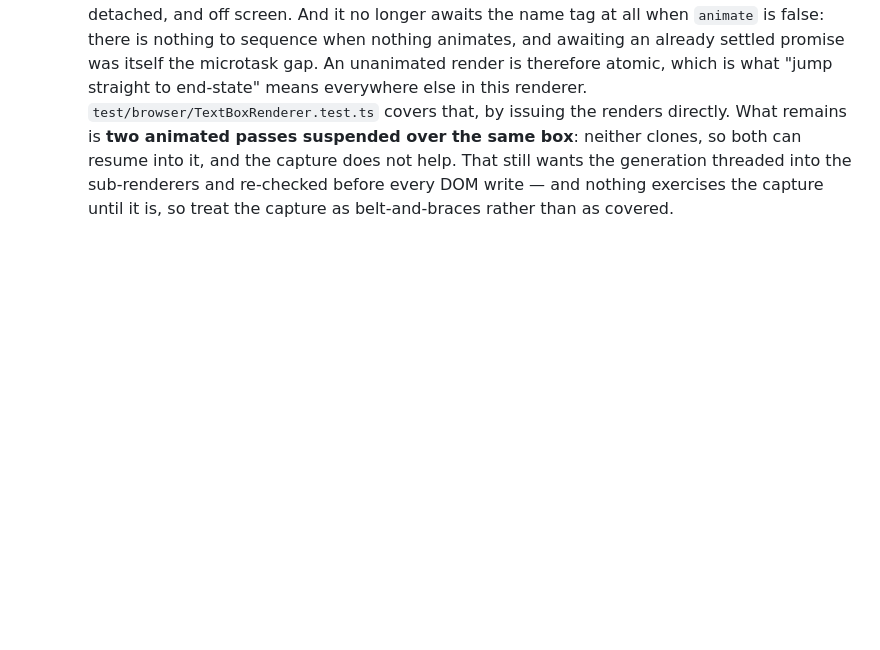
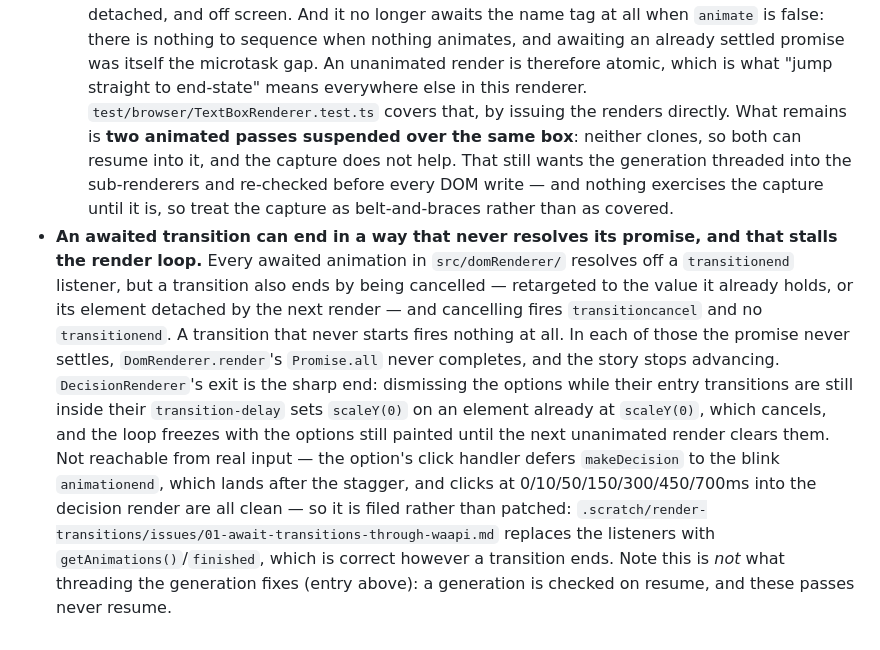
Before and after one commit to a544jh/WebVn, a Markdown page: ROUGH_EDGES.md, the part around the change. Rendered like a GitHub page; blank space fills up the shorter version.

Commit message:
File the transition-settling refactor rather than patching it
Every awaited animation in the renderer resolves off a `transitionend`
listener, and that is not the only way a transition ends. Measured in the
browser suite's Chromium: retargeting a transition to the value it already
holds fires `transitioncancel` and no `transitionend`, so does detaching its
element mid-flight, and a transition that never starts fires nothing. Each of
those leaves the promise unsettled, `Promise.all` in `render` never completes,
and the story stops advancing - `DecisionRenderer`'s exit freezes the loop with
the options still on screen.

Not patched, because no path from real input reaches it and the patch would be
thrown away: the option's click handler defers `makeDecision` to the blink
`animationend`, which lands after the entry stagger, and clicks at seven points
across it are all clean. The fix is `getAnimations()`/`finished`, which is
correct however a transition ends, and which has to be called after the style
writes - so three `SpriteRenderer` sites and `DecisionRenderer`'s exit loop turn
around, which is a refactor rather than a second listener per site.

Distinct from threading the render generation, and ahead of it: a generation is
checked on resume, and these passes never resume.

Co-Authored-By: Claude Opus 5 (1M context) <noreply@anthropic.com>
Claude-Session: https://claude.ai/code/session_01JgyU7YMFSZDG1TVtUHiaBP

```diff
--- a/ROUGH_EDGES.md
+++ b/ROUGH_EDGES.md
@@ -18,3 +18,4 @@ Real issues that actively confuse new contributors. If you touch the area, consi
 - **`ConsecutiveIntegerSet.toJSON` returns its internal array by reference** (the `should deep clone..?` TODO is right). Callers currently `JSON.stringify` immediately so nothing breaks today, but holding onto the returned value and mutating the set will corrupt it.
 - **Sub-renderers can write into an element a newer render already replaced.** `DomRenderer.render` stamps each pass with `renderGeneration` and its completion callback bails when superseded, but the sub-renderers themselves have no such guard. `TextBoxRenderer.renderAdv` clears the box, `await`s `renderAdvNameTag`, then appends the characters — and a non-animated render arriving in that gap swaps `this.advTextBox` for a fresh clone (that is how it cancels transitions and drops listeners). The stale pass resumes, re-reads the field, and appends into the *new* element, so the line renders twice ("ByeBye"). It only bites when the name tag is unchanged; when the speaker changes, the stale pass instead blocks forever on a `transitionend` for a detached element and never reaches the append. Not reachable from the UI today, because that `await` is a microtask and the browser drains microtasks before delivering the next click — real clicks, skip mode (50ms timer) and autoplay (7s interval) all resume the first pass before a second can start. It becomes reachable the moment a genuinely async step appears there. `advanceFast` in `test/demo/DemoStory.test.ts` deliberately spaces its two clicks a task apart for this reason — collapsing them into one turn used to reproduce the doubling.
   - **Half of it is closed as of 2026-08-29, and the half that is left is the one that needs the generation.** `renderAdv` now appends into the box it captured before its first `await` rather than re-reading the field, so a superseded pass writes into the element it started with — detached, and off screen. And it no longer awaits the name tag at all when `animate` is false: there is nothing to sequence when nothing animates, and awaiting an already settled promise was itself the microtask gap. An unanimated render is therefore atomic, which is what "jump straight to end-state" means everywhere else in this renderer. `test/browser/TextBoxRenderer.test.ts` covers that, by issuing the renders directly. What remains is **two animated passes suspended over the same box**: neither clones, so both can resume into it, and the capture does not help. That still wants the generation threaded into the sub-renderers and re-checked before every DOM write — and nothing exercises the capture until it is, so treat the capture as belt-and-braces rather than as covered.
+- **An awaited transition can end in a way that never resolves its promise, and that stalls the render loop.** Every awaited animation in `src/domRenderer/` resolves off a `transitionend` listener, but a transition also ends by being cancelled — retargeted to the value it already holds, or its element detached by the next render — and cancelling fires `transitioncancel` and no `transitionend`. A transition that never starts fires nothing at all. In each of those the promise never settles, `DomRenderer.render`'s `Promise.all` never completes, and the story stops advancing. `DecisionRenderer`'s exit is the sharp end: dismissing the options while their entry transitions are still inside their `transition-delay` sets `scaleY(0)` on an element already at `scaleY(0)`, which cancels, and the loop freezes with the options still painted until the next unanimated render clears them. Not reachable from real input — the option's click handler defers `makeDecision` to the blink `animationend`, which lands after the stagger, and clicks at 0/10/50/150/300/450/700ms into the decision render are all clean — so it is filed rather than patched: `.scratch/render-transitions/issues/01-await-transitions-through-waapi.md` replaces the listeners with `getAnimations()`/`finished`, which is correct however a transition ends. Note this is *not* what threading the generation fixes (entry above): a generation is checked on resume, and these passes never resume.
```
Also changed, not shown: 1 other file.
